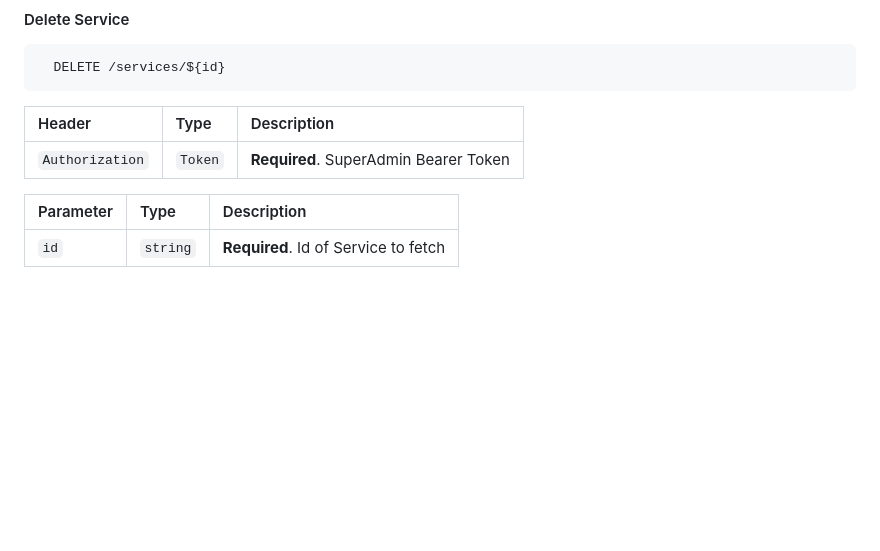
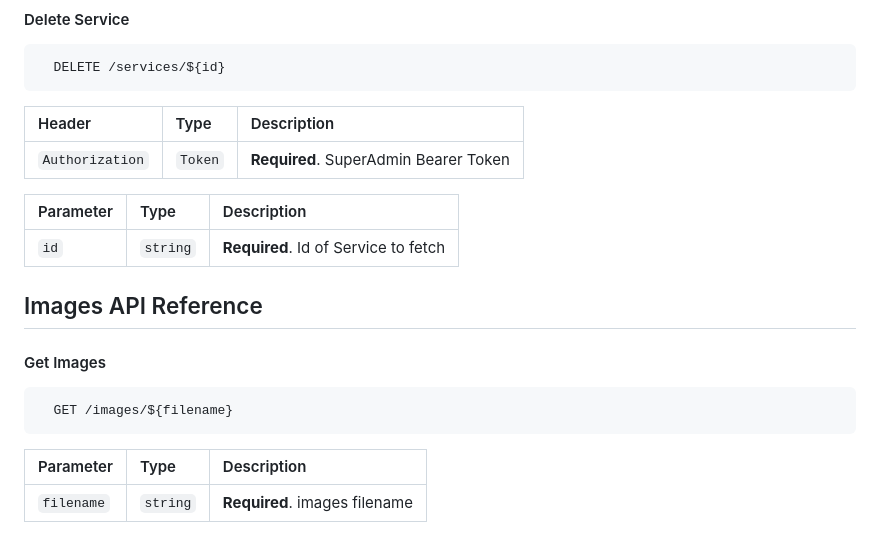
Before and after one commit to yusufva/VISLAP-BE-API, a Markdown page: README.MD, the part around the change. Rendered like a GitHub page; blank space fills up the shorter version.

Commit message:
feat: updating README.MD

````diff
--- a/README.MD
+++ b/README.MD
@@ -511,3 +511,16 @@ Install vislap-project with npm
 | Parameter | Type     | Description                              |
 | :-------- | :------- | :--------------------------------------- |
 | `id`      | `string` | **Required**. Id of Service to fetch     |
+
+
+## Images API Reference
+
+#### Get Images
+
+```http
+  GET /images/${filename}
+```
+
+| Parameter       | Type     | Description                   |
+| :-------------- | :------- | :---------------------------- |
+| `filename`      | `string` | **Required**. images filename |
````
